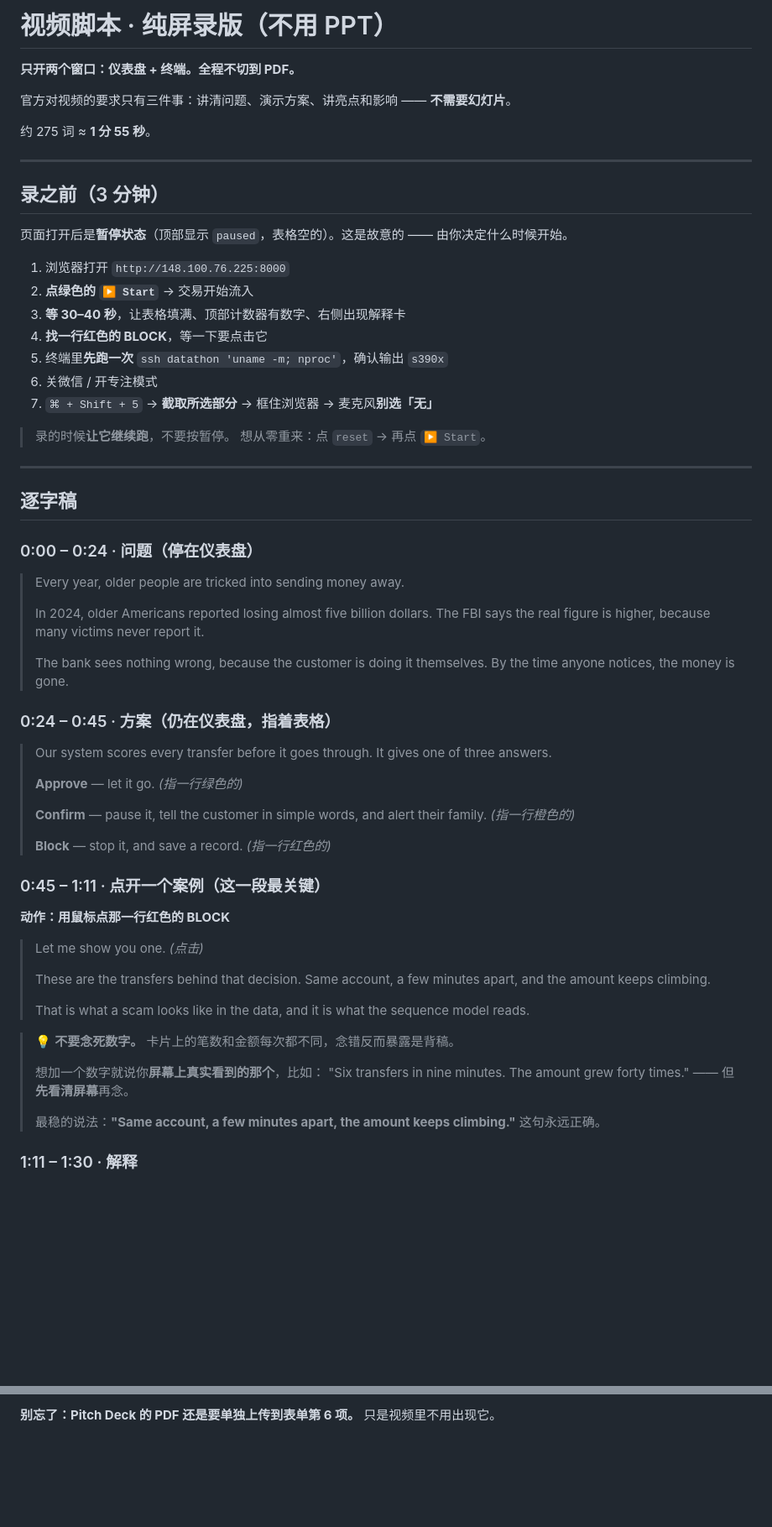
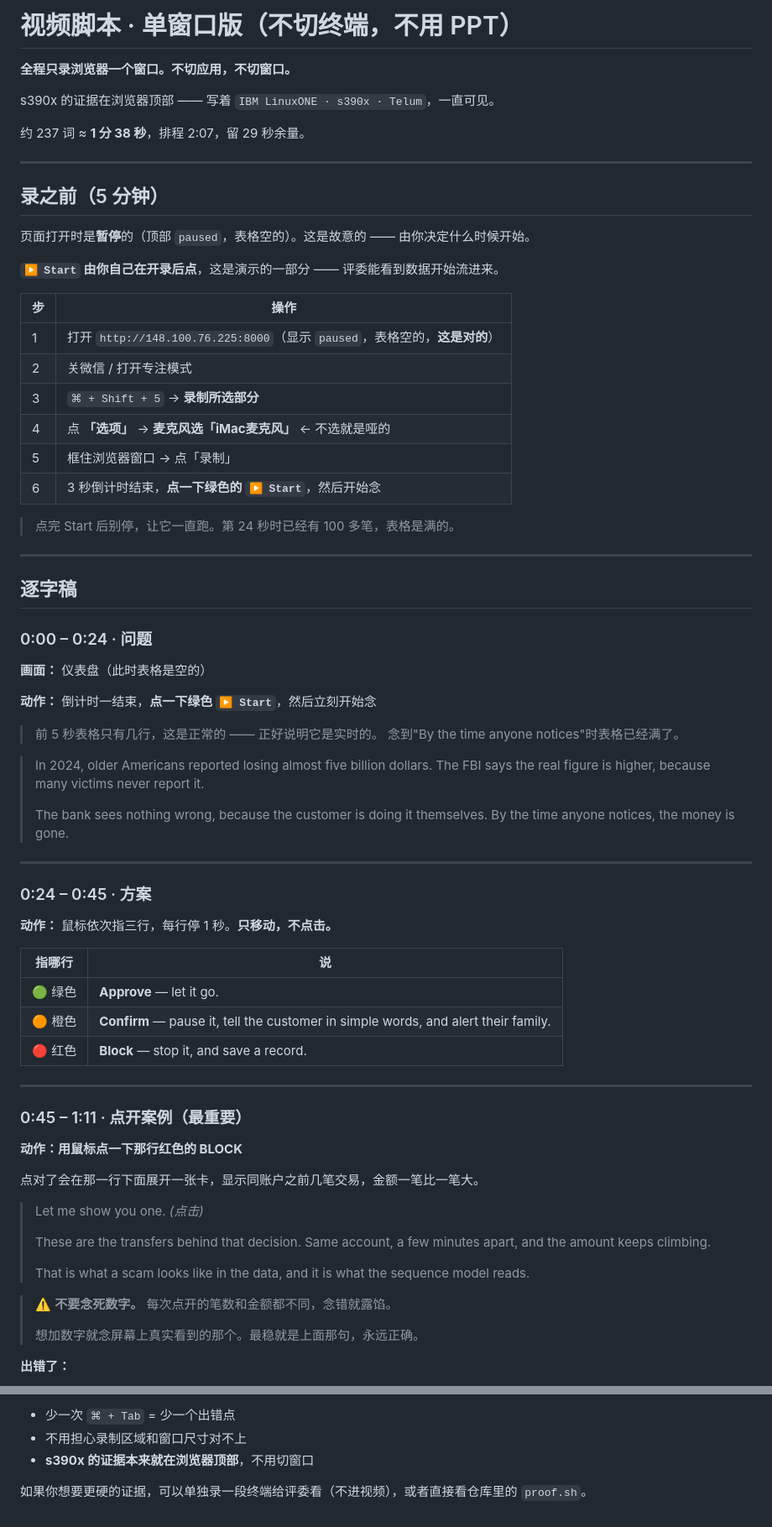
Before and after one commit to anvictor042-cyber/real-time-transfer-scam-guard, a Markdown page: submission/VIDEO-SCRIPT.md, 2 parts joined by grey strips. Shown at 84% size. Rendered like a GitHub page; blank space fills up the shorter version.

```diff
--- a/submission/VIDEO-SCRIPT.md
+++ b/submission/VIDEO-SCRIPT.md
@@ -1,53 +1,66 @@
-# 视频脚本 · 纯屏录版（不用 PPT）
+# 视频脚本 · 单窗口版（不切终端，不用 PPT）
 
-**只开两个窗口：仪表盘 + 终端。全程不切到 PDF。**
+**全程只录浏览器一个窗口。不切应用，不切窗口。**
 
-官方对视频的要求只有三件事：讲清问题、演示方案、讲亮点和影响 —— **不需要幻灯片**。
+s390x 的证据在浏览器顶部 —— 写着 `IBM LinuxONE · s390x · Telum`，一直可见。
 
-约 275 词 ≈ **1 分 55 秒**。
+约 237 词 ≈ **1 分 38 秒**，排程 2:07，留 29 秒余量。
 
 ---
 
-## 录之前（3 分钟）
+## 录之前（5 分钟）
 
-页面打开后是**暂停状态**（顶部显示 `paused`，表格空的）。这是故意的 —— 由你决定什么时候开始。
+页面打开时是**暂停**的（顶部 `paused`，表格空的）。这是故意的 —— 由你决定什么时候开始。
 
-1. 浏览器打开 `http://148.100.76.225:8000`
-2. **点绿色的 `▶ Start`** → 交易开始流入
-3. **等 30–40 秒**，让表格填满、顶部计数器有数字、右侧出现解释卡
-4. **找一行红色的 BLOCK**，等一下要点击它
-5. 终端里**先跑一次** `ssh datathon 'uname -m; nproc'`，确认输出 `s390x`
-6. 关微信 / 开专注模式
-7. `⌘ + Shift + 5` → **截取所选部分** → 框住浏览器 → 麦克风**别选「无」**
+**`▶ Start` 由你自己在开录后点**，这是演示的一部分 —— 评委能看到数据开始流进来。
 
-> 录的时候**让它继续跑**，不要按暂停。
-> 想从零重来：点 `reset` → 再点 `▶ Start`。
+| 步 | 操作 |
+|---|---|
+| 1 | 打开 `http://148.100.76.225:8000`（显示 `paused`，表格空的，**这是对的**）|
+| 2 | 关微信 / 打开专注模式 |
+| 3 | `⌘ + Shift + 5` → **录制所选部分** |
+| 4 | 点 **「选项」** → **麦克风选「iMac麦克风」** ← 不选就是哑的 |
+| 5 | 框住浏览器窗口 → 点「录制」 |
+| 6 | 3 秒倒计时结束，**点一下绿色的 `▶ Start`**，然后开始念 |
+
+> 点完 Start 后别停，让它一直跑。第 24 秒时已经有 100 多笔，表格是满的。
 
 ---
 
 ## 逐字稿
 
-### 0:00 – 0:24 · 问题（停在仪表盘）
+### 0:00 – 0:24 · 问题
 
-> Every year, older people are tricked into sending money away.
->
+**画面：** 仪表盘（此时表格是空的）
+
+**动作：** 倒计时一结束，**点一下绿色 `▶ Start`**，然后立刻开始念
+
+> 前 5 秒表格只有几行，这是正常的 —— 正好说明它是实时的。
+> 念到"By the time anyone notices"时表格已经满了。
+
 > In 2024, older Americans reported losing almost five billion dollars. The FBI says the real figure is higher, because many victims never report it.
 >
 > The bank sees nothing wrong, because the customer is doing it themselves. By the time anyone notices, the money is gone.
 
-### 0:24 – 0:45 · 方案（仍在仪表盘，指着表格）
+---
 
-> Our system scores every transfer before it goes through. It gives one of three answers.
->
-> **Approve** — let it go. *(指一行绿色的)*
->
-> **Confirm** — pause it, tell the customer in simple words, and alert their family. *(指一行橙色的)*
->
-> **Block** — stop it, and save a record. *(指一行红色的)*
+### 0:24 – 0:45 · 方案
 
-### 0:45 – 1:11 · 点开一个案例（**这一段最关键**）
+**动作：** 鼠标依次指三行，每行停 1 秒。**只移动，不点击。**
 
-**动作：用鼠标点那一行红色的 BLOCK**
+| 指哪行 | 说 |
+|---|---|
+| 🟢 绿色 | **Approve** — let it go. |
+| 🟠 橙色 | **Confirm** — pause it, tell the customer in simple words, and alert their family. |
+| 🔴 红色 | **Block** — stop it, and save a record. |
+
+---
+
+### 0:45 – 1:11 · 点开案例（**最重要**）
+
+**动作：用鼠标点一下那行红色的 BLOCK**
+
+点对了会在那一行下面展开一张卡，显示同账户之前几笔交易，金额一笔比一笔大。
 
 > Let me show you one. *(点击)*
 >
@@ -55,12 +68,9 @@
 >
 > That is what a scam looks like in the data, and it is what the sequence model reads.
 
-> 💡 **不要念死数字。** 卡片上的笔数和金额每次都不同，念错反而暴露是背稿。
+> ⚠️ **不要念死数字。** 每次点开的笔数和金额都不同，念错就露馅。
 >
-> 想加一个数字就说你**屏幕上真实看到的那个**，比如：
-> "Six transfers in nine minutes. The amount grew forty times." —— 但**先看清屏幕**再念。
->
-> 最稳的说法：**"Same account, a few minutes apart, the amount keeps climbing."** 这句永远正确。
+> 想加数字就念屏幕上真实看到的那个。最稳就是上面那句，永远正确。
 
-### 1:11 – 1:30 · 解释
+**出错了：**
 
@@ -161,3 +165,6 @@ YouTube → 可见性 **Unlisted（不公开列出）** → 传完开无痕窗
 
-**别忘了：Pitch Deck 的 PDF 还是要单独上传到表单第 6 项。**
-只是视频里不用出现它。
+- 少一次 `⌘ + Tab` = 少一个出错点
+- 不用担心录制区域和窗口尺寸对不上
+- **s390x 的证据本来就在浏览器顶部**，不用切窗口
+
+如果你想要更硬的证据，可以单独录一段终端给评委看（不进视频），或者直接看仓库里的 `proof.sh`。
```
Also changed, not shown: other parts of submission/VIDEO-SCRIPT.md (+48 -54 lines), DEMO-RUNBOOK.md (added, +307 -0 lines).
